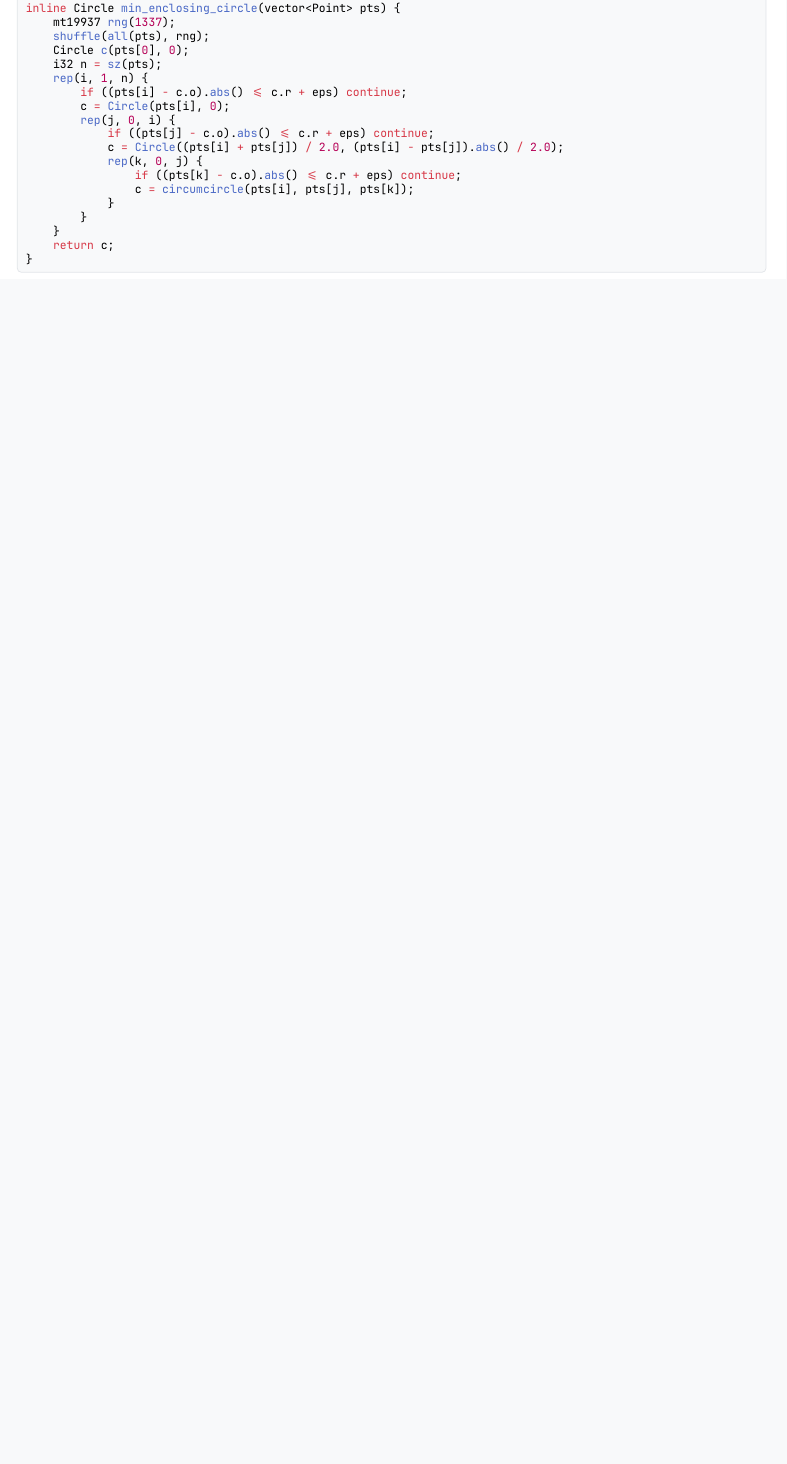
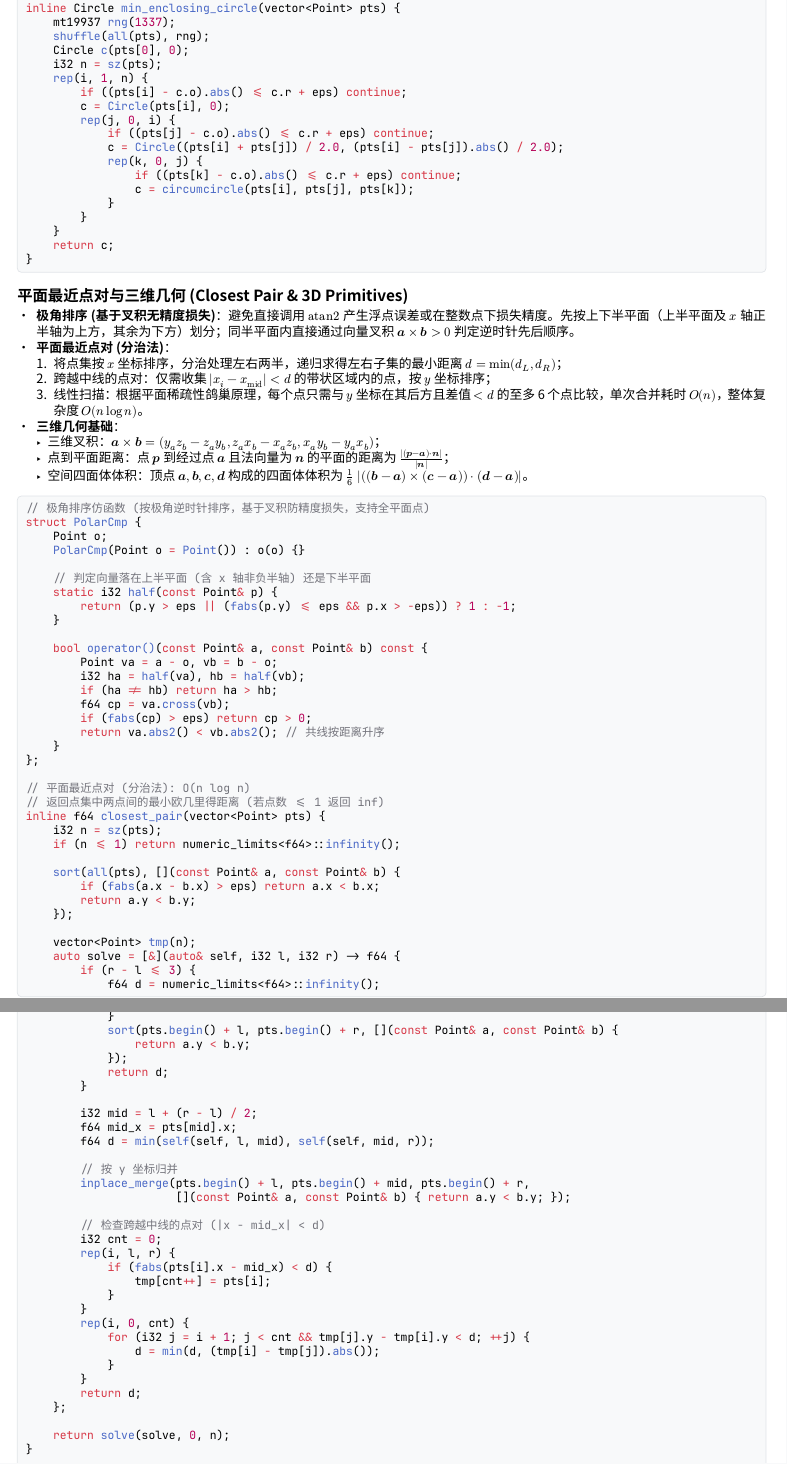
Before and after one commit to Kom3ng/notes, a Typst document (ACM/cheat_sheet.typ): part of page 57 of 63 before the commit and two parts of pages 57 and 58 of 65 after it, the two joined at a grey line, cut so that both start at the same text, the shorter picture padded with empty space. Compiled offline with Typst 0.15.

Commit message:
add closest pair of points and 3d geometry primitives

````diff
--- a/ACM/cheat_sheet.typ
+++ b/ACM/cheat_sheet.typ
@@ -3913,3 +3913,90 @@ inline Circle min_enclosing_circle(vector<Point> pts) {
     return c;
 }
 ```
+
+== 平面最近点对与三维几何 (Closest Pair & 3D Primitives)
+- *极角排序 (基于叉积无精度损失)*：避免直接调用 $"atan2"$ 产生浮点误差或在整数点下损失精度。先按上下半平面（上半平面及 $x$ 轴正半轴为上方，其余为下方）划分；同半平面内直接通过向量叉积 $bold(a) times bold(b) > 0$ 判定逆时针先后顺序。
+- *平面最近点对 (分治法)*：
+  1. 将点集按 $x$ 坐标排序，分治处理左右两半，递归求得左右子集的最小距离 $d = min(d_L, d_R)$；
+  2. 跨越中线的点对：仅需收集 $|x_i - x_("mid")| < d$ 的带状区域内的点，按 $y$ 坐标排序；
+  3. 线性扫描：根据平面稀疏性鸽巢原理，每个点只需与 $y$ 坐标在其后方且差值 $< d$ 的至多 6 个点比较，单次合并耗时 $O(n)$，整体复杂度 $O(n log n)$。
+- *三维几何基础*：
+  - 三维叉积：$bold(a) times bold(b) = (y_a z_b - z_a y_b, z_a x_b - x_a z_b, x_a y_b - y_a x_b)$；
+  - 点到平面距离：点 $bold(p)$ 到经过点 $bold(a)$ 且法向量为 $bold(n)$ 的平面的距离为 $frac(|(bold(p) - bold(a)) dot bold(n)|, |bold(n)|)$；
+  - 空间四面体体积：顶点 $bold(a), bold(b), bold(c), bold(d)$ 构成的四面体体积为 $frac(1, 6) |((bold(b) - bold(a)) times (bold(c) - bold(a))) dot (bold(d) - bold(a))|$。
+
+```cpp
+// 极角排序仿函数 (按极角逆时针排序，基于叉积防精度损失，支持全平面点)
+struct PolarCmp {
+    Point o;
+    PolarCmp(Point o = Point()) : o(o) {}
+
+    // 判定向量落在上半平面 (含 x 轴非负半轴) 还是下半平面
+    static i32 half(const Point& p) {
+        return (p.y > eps || (fabs(p.y) <= eps && p.x > -eps)) ? 1 : -1;
+    }
+
+    bool operator()(const Point& a, const Point& b) const {
+        Point va = a - o, vb = b - o;
+        i32 ha = half(va), hb = half(vb);
+        if (ha != hb) return ha > hb;
+        f64 cp = va.cross(vb);
+        if (fabs(cp) > eps) return cp > 0;
+        return va.abs2() < vb.abs2(); // 共线按距离升序
+    }
+};
+
+// 平面最近点对 (分治法): O(n log n)
+// 返回点集中两点间的最小欧几里得距离 (若点数 <= 1 返回 inf)
+inline f64 closest_pair(vector<Point> pts) {
+    i32 n = sz(pts);
+    if (n <= 1) return numeric_limits<f64>::infinity();
+
+    sort(all(pts), [](const Point& a, const Point& b) {
+        if (fabs(a.x - b.x) > eps) return a.x < b.x;
+        return a.y < b.y;
+    });
+
+    vector<Point> tmp(n);
+    auto solve = [&](auto& self, i32 l, i32 r) -> f64 {
+        if (r - l <= 3) {
+            f64 d = numeric_limits<f64>::infinity();
+            rep(i, l, r) {
+                rep(j, i + 1, r) {
+                    d = min(d, (pts[i] - pts[j]).abs());
+                }
+            }
+            sort(pts.begin() + l, pts.begin() + r, [](const Point& a, const Point& b) {
+                return a.y < b.y;
+            });
+            return d;
+        }
+
+        i32 mid = l + (r - l) / 2;
+        f64 mid_x = pts[mid].x;
+        f64 d = min(self(self, l, mid), self(self, mid, r));
+
+        // 按 y 坐标归并
+        inplace_merge(pts.begin() + l, pts.begin() + mid, pts.begin() + r,
+                      [](const Point& a, const Point& b) { return a.y < b.y; });
+
+        // 检查跨越中线的点对 (|x - mid_x| < d)
+        i32 cnt = 0;
+        rep(i, l, r) {
+            if (fabs(pts[i].x - mid_x) < d) {
+                tmp[cnt++] = pts[i];
+            }
+        }
+        rep(i, 0, cnt) {
+            for (i32 j = i + 1; j < cnt && tmp[j].y - tmp[i].y < d; ++j) {
+                d = min(d, (tmp[i] - tmp[j]).abs());
+            }
+        }
+        return d;
+    };
+
+    return solve(solve, 0, n);
+}
+
+// 三维几何基础
+struct Point3 {
````
Also changed, not shown: ACM/cheat_sheet.typ (29 more changed lines).
